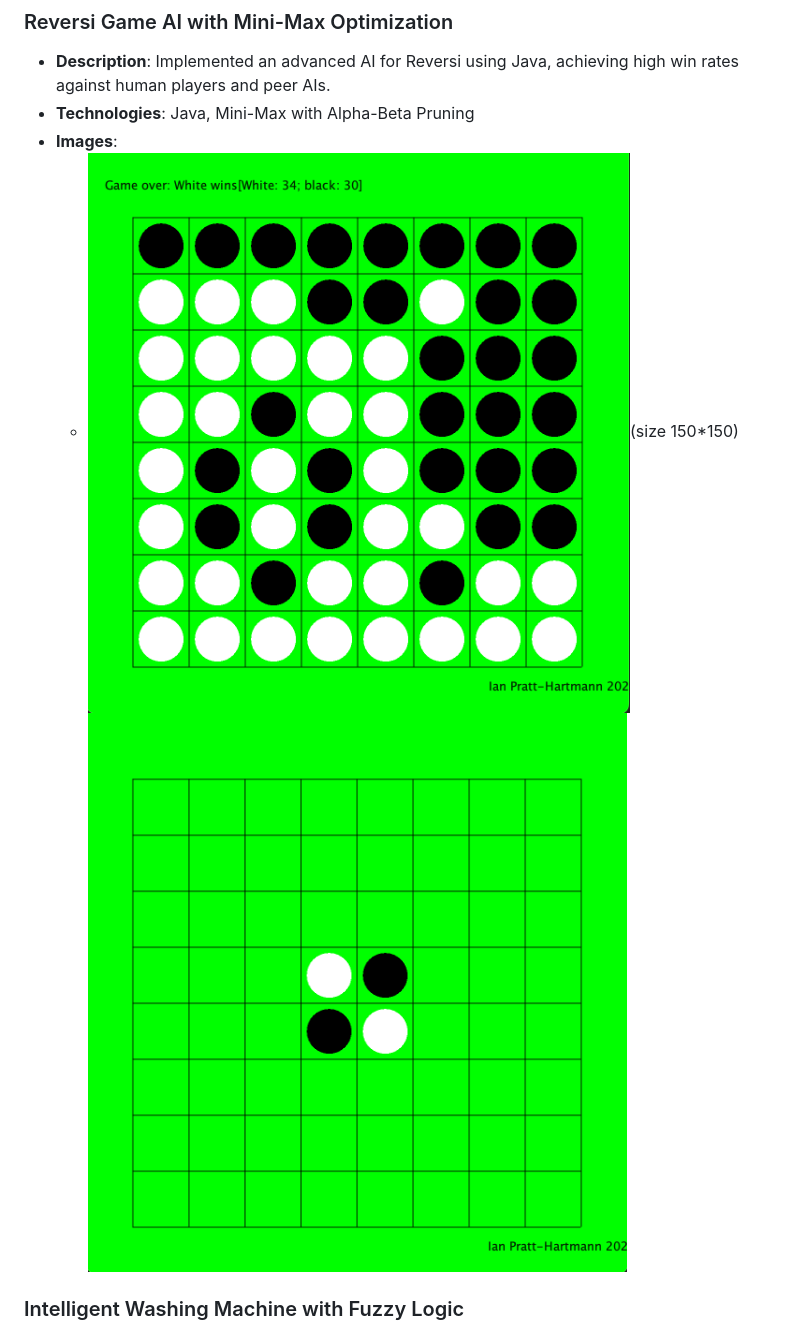
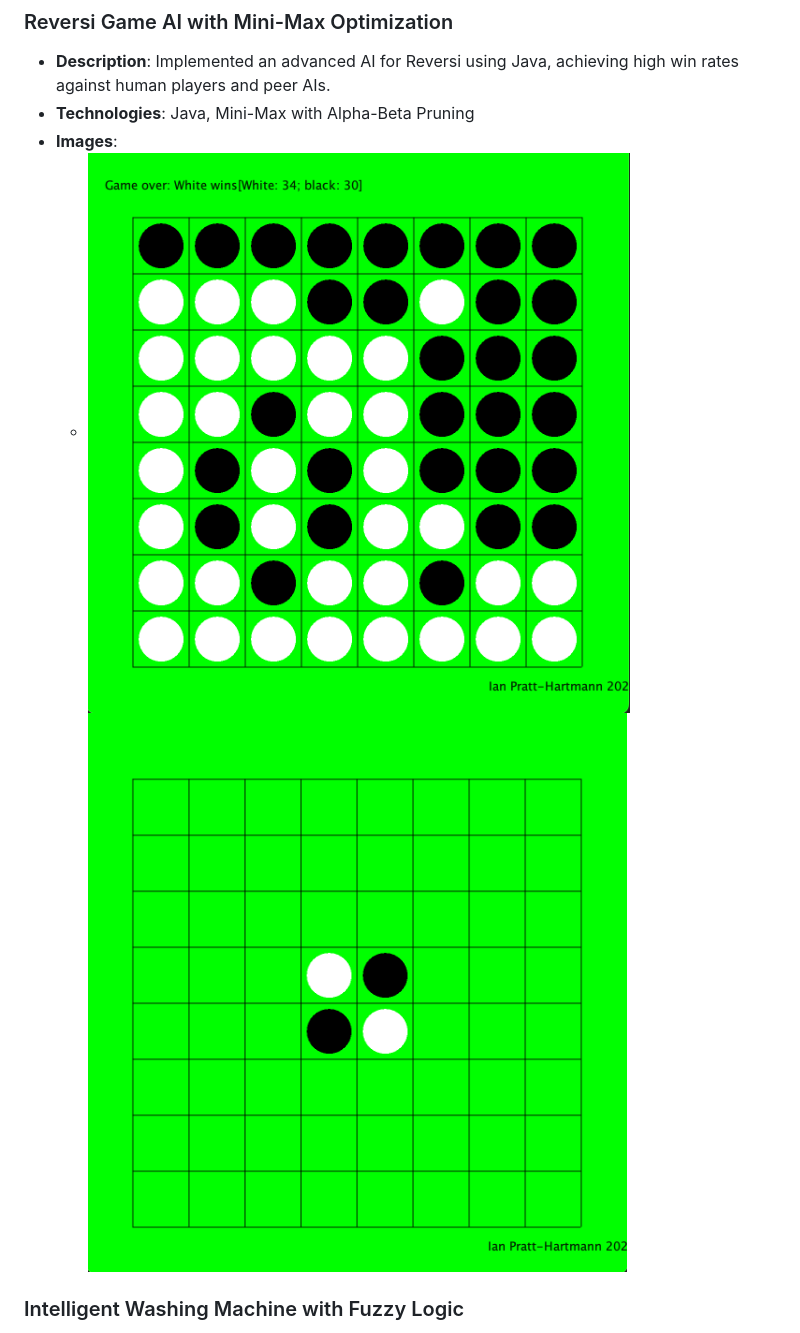
Before and after one commit to thebekhruz/CV_Projects, a Markdown page: README.md, the part around the change. Rendered like a GitHub page.

```diff
--- a/README.md
+++ b/README.md
@@ -37,7 +37,7 @@ Welcome to my portfolio of academic projects. These projects span across databas
 - **Description**: Implemented an advanced AI for Reversi using Java, achieving high win rates against human players and peer AIs.
 - **Technologies**: Java, Mini-Max with Alpha-Beta Pruning
 - **Images**:
-  - ![Reversi AI Image 1](resources/reversi1.png)(size 150*150) ![Reversi AI Image 2](resources/reversi2.png)
+  - ![Reversi AI Image 1](resources/reversi1.png) ![Reversi AI Image 2](resources/reversi2.png)
 
 ### Intelligent Washing Machine with Fuzzy Logic
 - **Description**: Created an intelligent system for a washing machine using fuzzy logic to optimize wash parameters.
```
